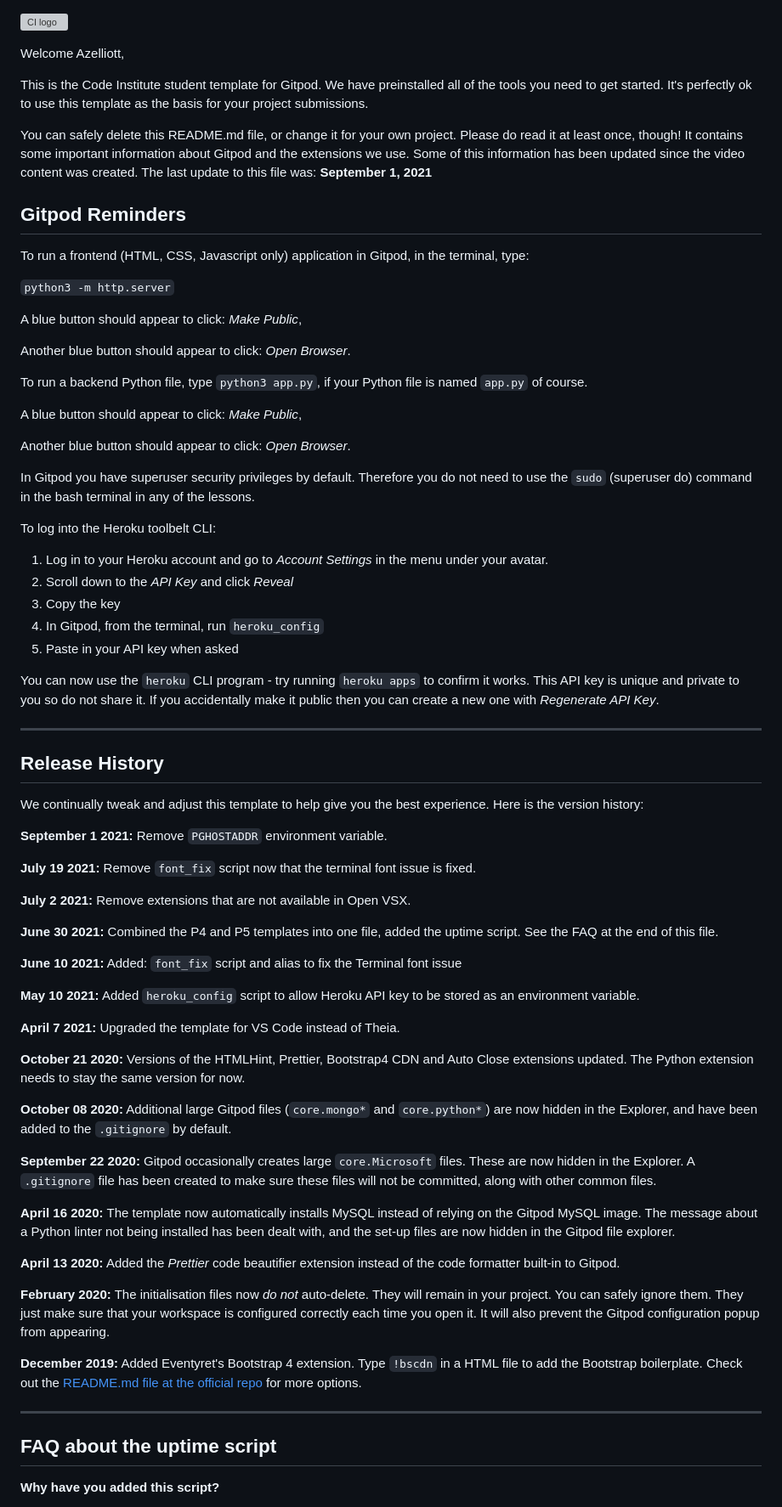
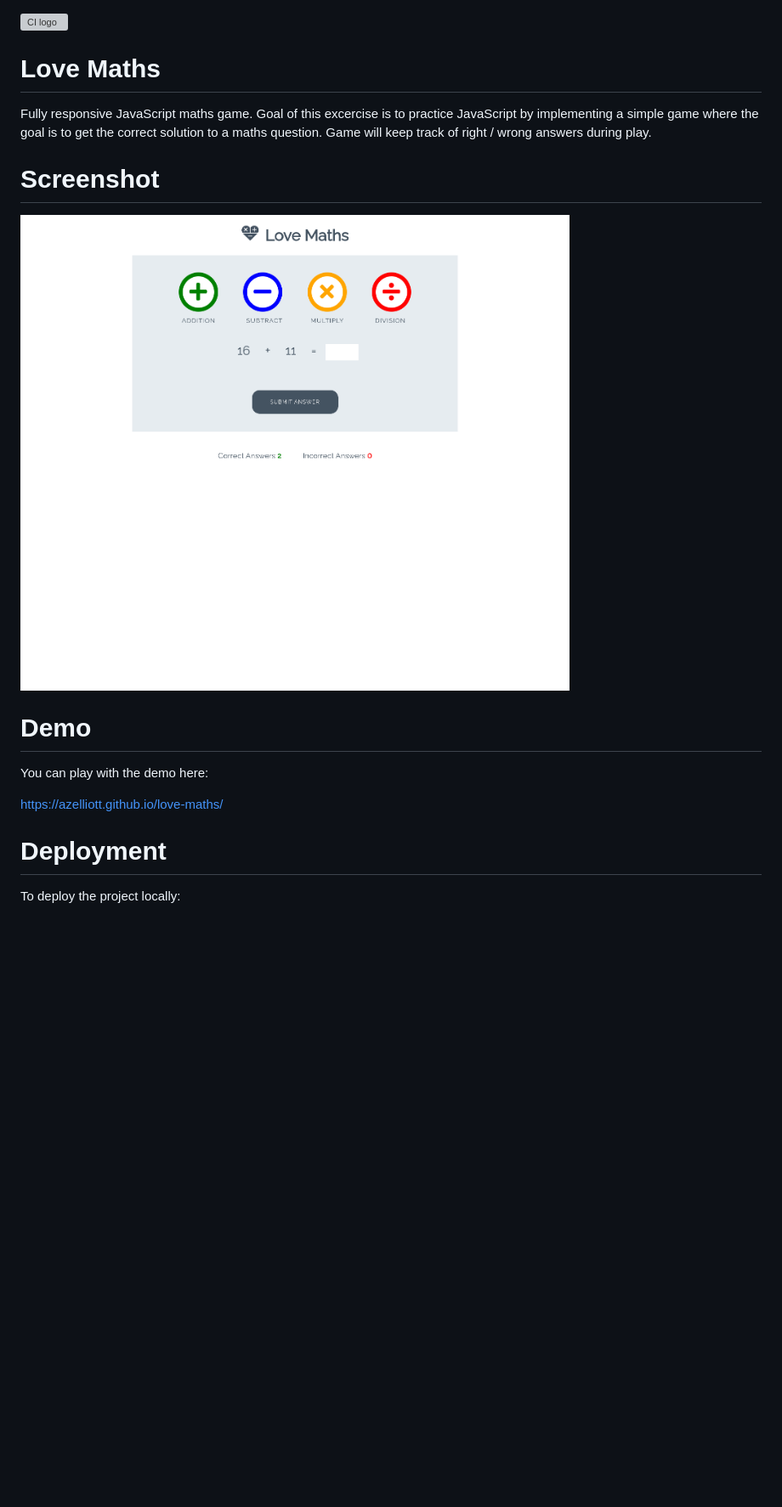
Before and after one commit to Azelliott/love-maths, a Markdown page: README.md, the part around the change printed below. Shown: that part at 85% size. Drawn GitHub-style; pictures changed too: assets/images/screenshots/index.png (added); blank space fills up the shorter version; grey boxes are pictures that could not be loaded.

Commit message:
Update Readme and upload site screenshots

```diff
--- a/README.md
+++ b/README.md
@@ -1,76 +1,19 @@
 ![CI logo](https://codeinstitute.s3.amazonaws.com/fullstack/ci_logo_small.png)
 
-Welcome Azelliott,
+# Love Maths
+Fully responsive JavaScript maths game. Goal of this excercise is to practice JavaScript by implementing a simple game where the goal is to get the correct solution to a maths question. Game will keep track of right / wrong answers during play.
 
-This is the Code Institute student template for Gitpod. We have preinstalled all of the tools you need to get started. It's perfectly ok to use this template as the basis for your project submissions.
+# Screenshot
 
-You can safely delete this README.md file, or change it for your own project. Please do read it at least once, though! It contains some important information about Gitpod and the extensions we use. Some of this information has been updated since the video content was created. The last update to this file was: **September 1, 2021**
+![ScreenShot](assets/images/screenshots/index.png)
 
-## Gitpod Reminders
+# Demo
 
-To run a frontend (HTML, CSS, Javascript only) application in Gitpod, in the terminal, type:
+You can play with the demo here:
 
-`python3 -m http.server`
+https://azelliott.github.io/love-maths/
 
-A blue button should appear to click: _Make Public_,
+# Deployment
 
-Another blue button should appear to click: _Open Browser_.
+To deploy the project locally:
 
-To run a backend Python file, type `python3 app.py`, if your Python file is named `app.py` of course.
-
-A blue button should appear to click: _Make Public_,
-
-Another blue button should appear to click: _Open Browser_.
-
-In Gitpod you have superuser security privileges by default. Therefore you do not need to use the `sudo` (superuser do) command in the bash terminal in any of the lessons.
-
-To log into the Heroku toolbelt CLI:
-
-1. Log in to your Heroku account and go to *Account Settings* in the menu under your avatar.
-2. Scroll down to the *API Key* and click *Reveal*
-3. Copy the key
-4. In Gitpod, from the terminal, run `heroku_config`
-5. Paste in your API key when asked
-
-You can now use the `heroku` CLI program - try running `heroku apps` to confirm it works. This API key is unique and private to you so do not share it. If you accidentally make it public then you can create a new one with _Regenerate API Key_.
-
-------
-
-## Release History
-
-We continually tweak and adjust this template to help give you the best experience. Here is the version history:
-
-**September 1 2021:** Remove `PGHOSTADDR` environment variable.
-
-**July 19 2021:** Remove `font_fix` script now that the terminal font issue is fixed.
-
-**July 2 2021:** Remove extensions that are not available in Open VSX.
-
-**June 30 2021:** Combined the P4 and P5 templates into one file, added the uptime script. See the FAQ at the end of this file.
-
-**June 10 2021:** Added: `font_fix` script and alias to fix the Terminal font issue
-
-**May 10 2021:** Added `heroku_config` script to allow Heroku API key to be stored as an environment variable.
-
-**April 7 2021:** Upgraded the template for VS Code instead of Theia.
-
-**October 21 2020:** Versions of the HTMLHint, Prettier, Bootstrap4 CDN and Auto Close extensions updated. The Python extension needs to stay the same version for now.
-
-**October 08 2020:** Additional large Gitpod files (`core.mongo*` and `core.python*`) are now hidden in the Explorer, and have been added to the `.gitignore` by default.
-
-**September 22 2020:** Gitpod occasionally creates large `core.Microsoft` files. These are now hidden in the Explorer. A `.gitignore` file has been created to make sure these files will not be committed, along with other common files.
-
-**April 16 2020:** The template now automatically installs MySQL instead of relying on the Gitpod MySQL image. The message about a Python linter not being installed has been dealt with, and the set-up files are now hidden in the Gitpod file explorer.
-
-**April 13 2020:** Added the _Prettier_ code beautifier extension instead of the code formatter built-in to Gitpod.
-
-**February 2020:** The initialisation files now _do not_ auto-delete. They will remain in your project. You can safely ignore them. They just make sure that your workspace is configured correctly each time you open it. It will also prevent the Gitpod configuration popup from appearing.
-
-**December 2019:** Added Eventyret's Bootstrap 4 extension. Type `!bscdn` in a HTML file to add the Bootstrap boilerplate. Check out the <a href="https://github.com/Eventyret/vscode-bcdn" target="_blank">README.md file at the official repo</a> for more options.
-
-------
-
-## FAQ about the uptime script
-
-**Why have you added this script?**
-
```
Also changed, not shown: other parts of README.md (+1 -32 lines), 2 other files.
